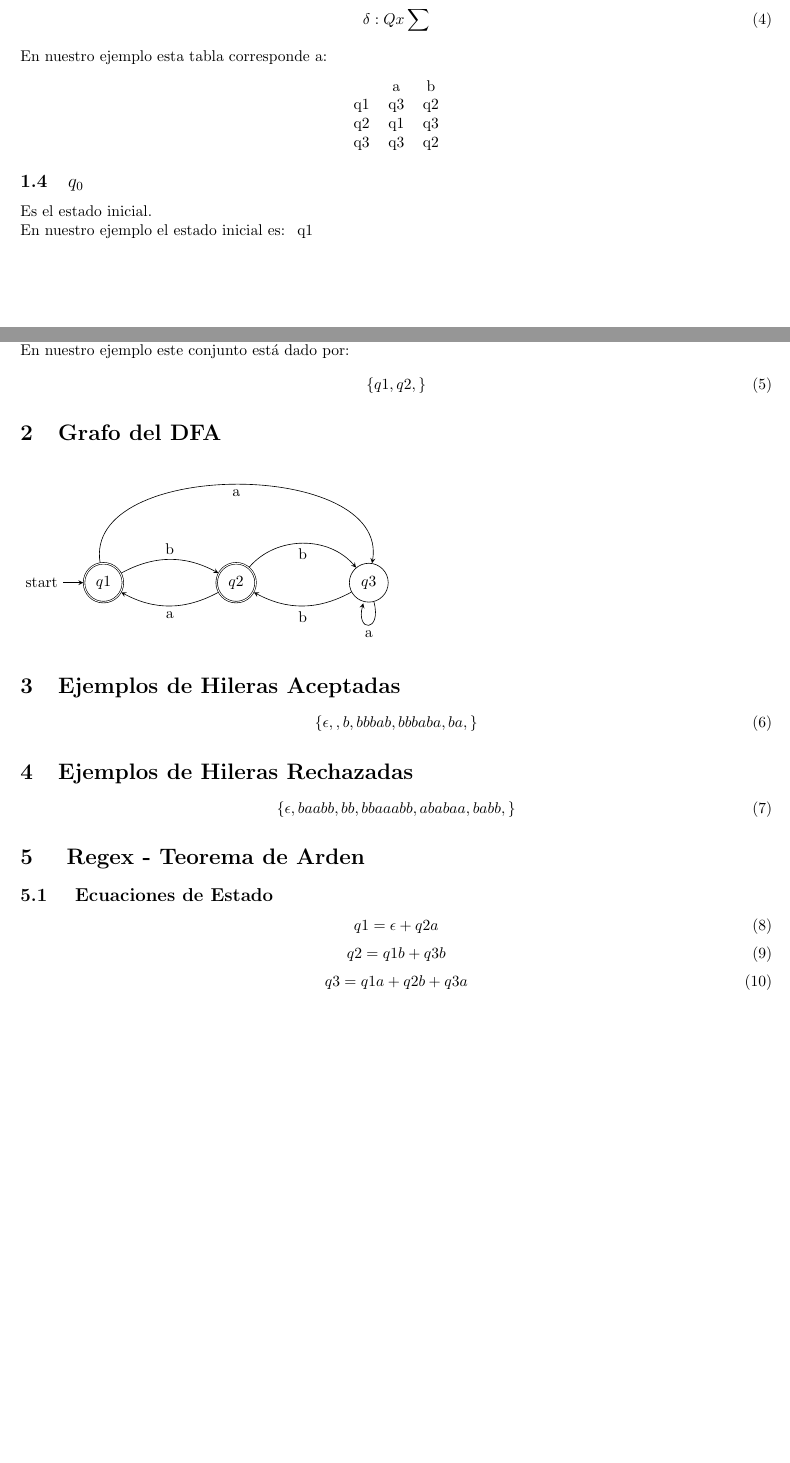
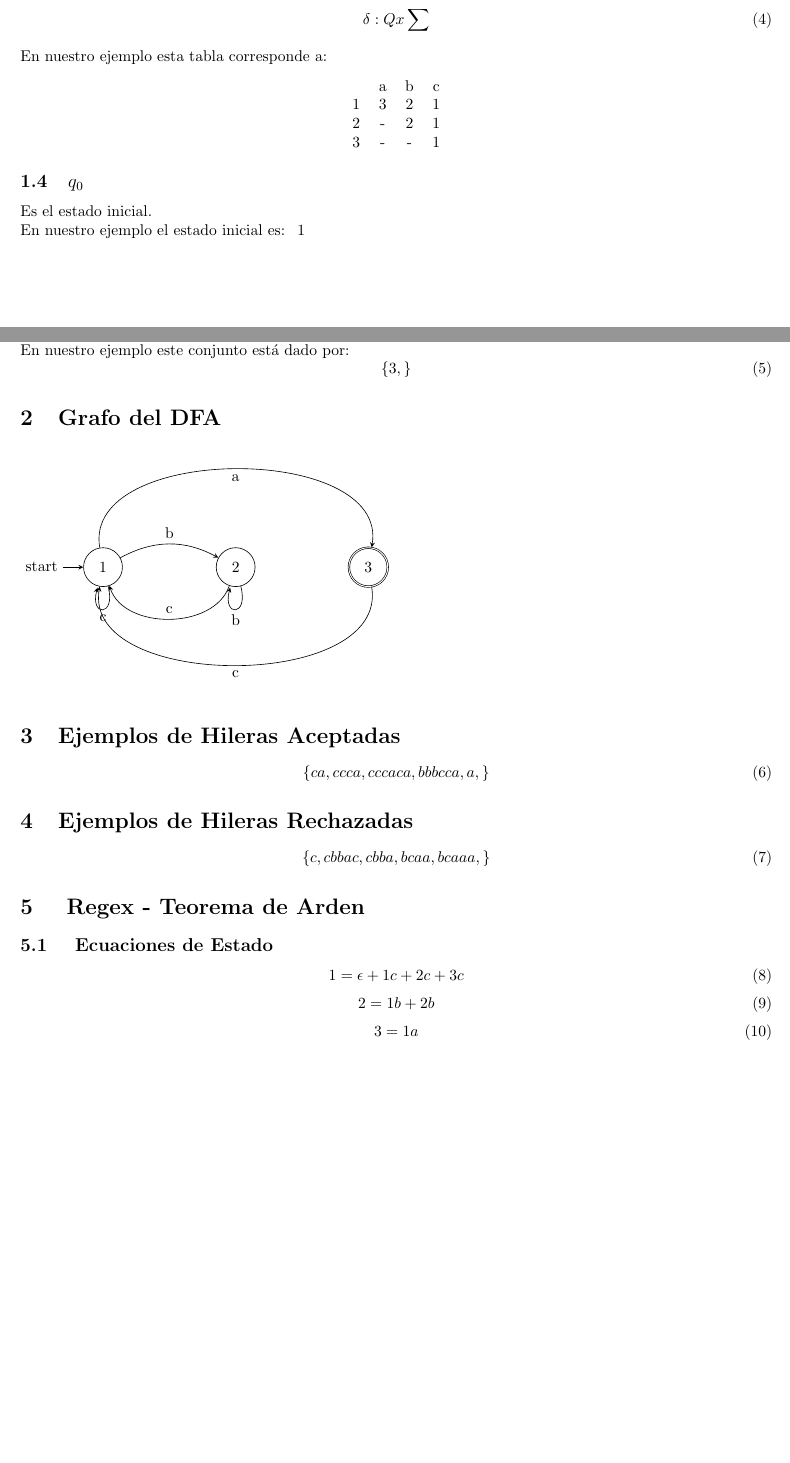
Before and after one commit to jdamador/TA-Project0, a LaTeX document (DFA2PDF.tex): two parts of pages 1 and 2 of 2, joined at a grey line, cut so that both start at the same text. Compiled offline with pdfLaTeX.

```diff
--- a/DFA2PDF.tex
+++ b/DFA2PDF.tex
@@ -45,52 +45,52 @@
 \end{equation}
 En nuestro ejemplo esta tabla corresponde a:
 \begin{center}
-\begin{tabular}{c c c }
- & a & b\\
-q1 & q3 & q2\\
-q2 & q1 & q3\\
-q3 & q3 & q2\\
+\begin{tabular}{c c c c }
+ & a & b & c\\
+1 & 3 & 2 & 1\\
+2 & - & 2 & 1\\
+3 & - & - & 1\\
 \end{tabular}\end{center}\subsection{$q_0$}
 Es el estado inicial.\\En nuestro ejemplo el estado inicial es: \
- q1\subsection{F}
+ 1\subsection{F}
 Es el conjunto de estados de aceptación.\\En nuestro ejemplo este conjunto está dado por:
 \begin{equation}
- \{q1, q2, \}
+ \{3, \}
 \end{equation}
 \section{Grafo del DFA}
 \tikzset{
  ->, >=stealth, node distance=3cm
 }\begin{tikzpicture}
-\node[state, initial, accepting] (0) {$q1$};
-\node[state, accepting, right of=0] (1) {$q2$};
-\node[state, , right of=1] (2) {$q3$};
+\node[state, initial] (0) {$1$};
+\node[state, , right of=0] (1) {$2$};
+\node[state, accepting, right of=1] (2) {$3$};
 \draw (0) edge[bend left=3.50cm, below] node {a} (2)
 (0) edge[bend left=1.0cm, above] node {b} (1)
-(1) edge[bend left=1.0cm, below] node {a} (0)
-(1) edge[bend left=1.75cm, below] node {b} (2)
-(2) edge[loop below] node{a} (2)
-(2) edge[bend left=1.0cm, below] node {b} (1)
+(0) edge[loop below] node{c} (0)
+(1) edge[loop below] node{b} (1)
+(1) edge[bend left=2.50cm, above] node {c} (0)
+(2) edge[bend left=3.50cm, below] node {c} (0)
 ;
 \end{tikzpicture}
 \section{Ejemplos de Hileras Aceptadas}
 \begin{equation}
 \{
-\epsilon, ,b,bbbab,bbbaba,ba,\}
+ca,ccca,cccaca,bbbcca,a,\}
 \end{equation}
 \section{Ejemplos de Hileras Rechazadas}
 \begin{equation}
 \{
-\epsilon, baabb,bb,bbaaabb,ababaa,babb,\}
+c,cbbac,cbba,bcaa,bcaaa,\}
 \end{equation}
 \section{ Regex - Teorema de Arden}
 \subsection{ Ecuaciones de Estado}
 \begin{equation}
-q1 = \epsilon + q2a
+1 = \epsilon + 1c+ 2c+ 3c
 \end{equation}
 \begin{equation}
-q2 = q1b+ q3b
+2 = 1b+ 2b
 \end{equation}
 \begin{equation}
-q3 = q1a+ q2b+ q3a
+3 = 1a
 \end{equation}
 \end{document}
```
Also changed, not shown: DFA2PDF.pdf, Docs/Example1.png (added), Docs/Example2.png (added), README.md, DFA2PDF.tex (4 more changed lines), 1 other file.
